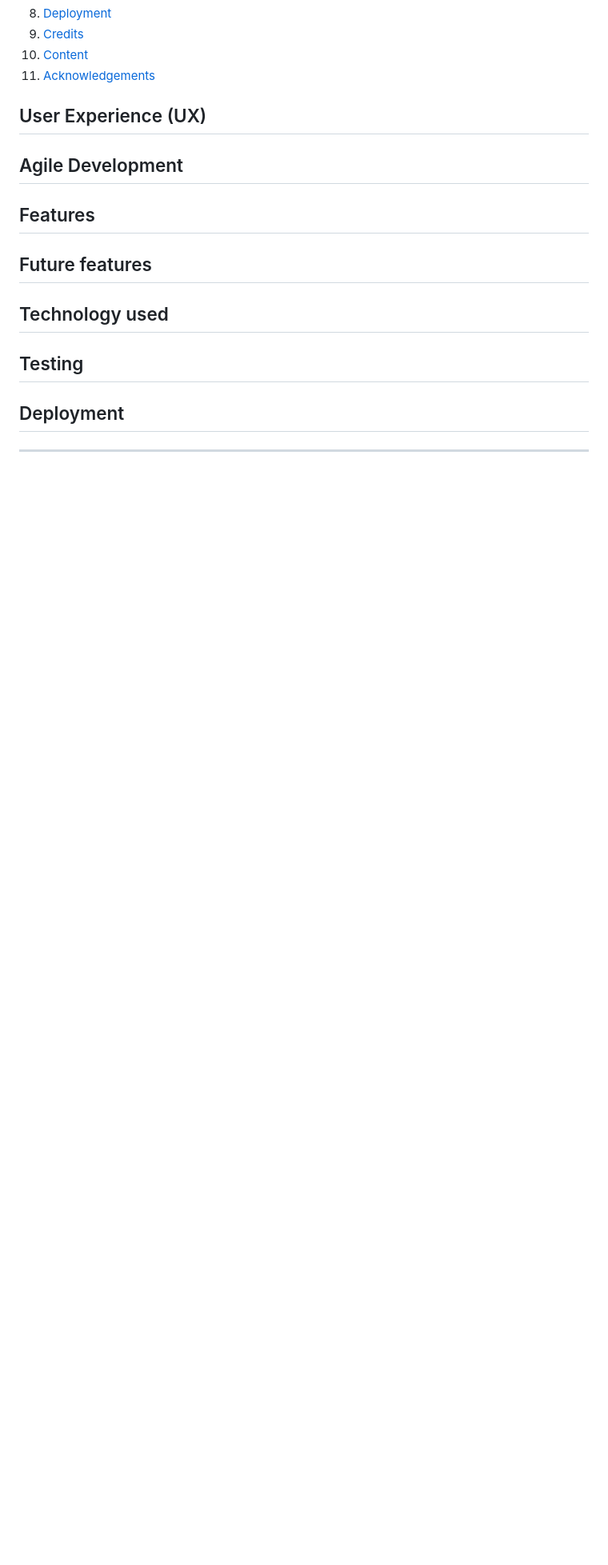
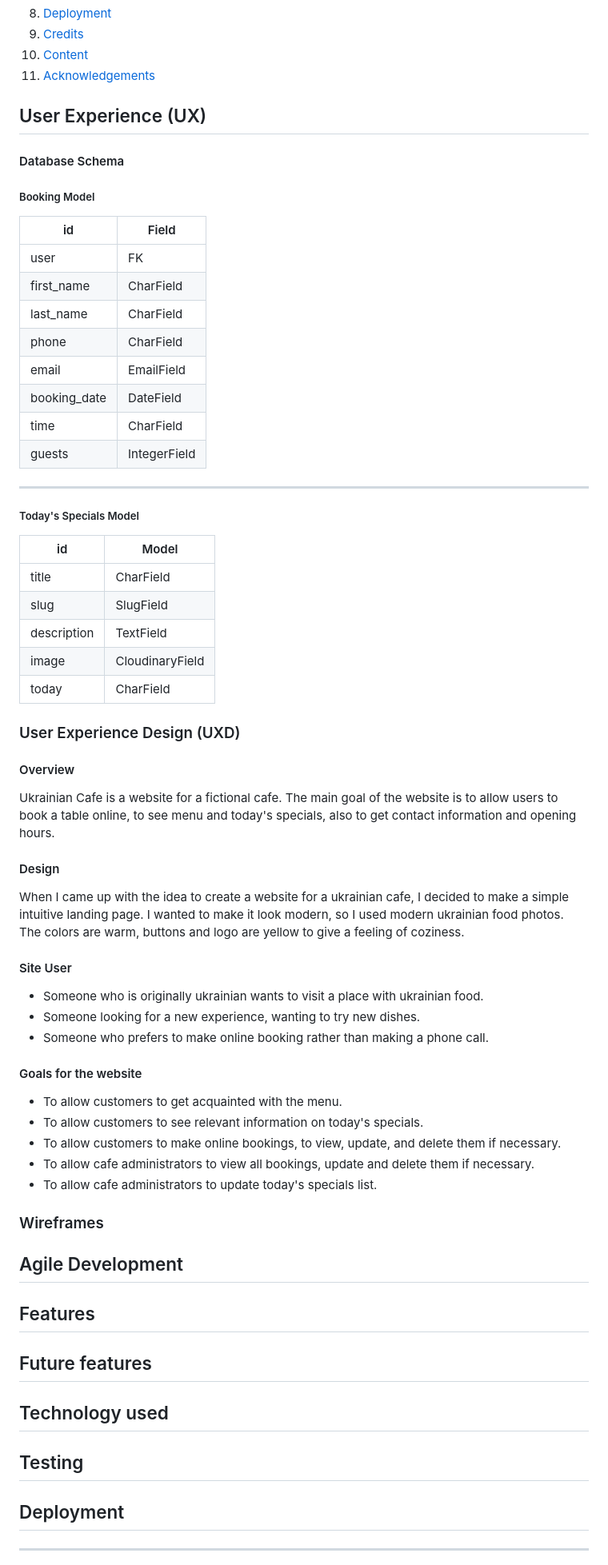
Before and after one commit to konstanciaa/ukrainian-cafe, a Markdown page: README.md, the part around one of its changes. Shown at 80% size. GitHub-like rendering; blank space fills up the shorter version.

Commit message:
docs: add user experience section to readme

```diff
--- a/README.md
+++ b/README.md
@@ -24,6 +23,57 @@ The website is designed to be responsible on a range of devices.
  11. [ Acknowledgements](#acknowledgements)
 
 ## User Experience (UX)
+<a name="ux"></a>
+
+#### Database Schema
+
+##### Booking Model
+
+| id | Field |
+|--|--|
+| user | FK |
+| first_name | CharField |
+| last_name | CharField |
+| phone | CharField |
+| email | EmailField |
+| booking_date | DateField |
+| time | CharField |
+| guests | IntegerField |
+
+---
+
+##### Today's Specials Model
+
+| id | Model |
+|--|--|
+| title | CharField |
+| slug | SlugField |
+| description | TextField |
+| image | CloudinaryField |
+| today | CharField |
+
+### User Experience Design (UXD)
+
+#### Overview
+Ukrainian Cafe is a website for a fictional cafe. The main goal of the website is to allow users to book a table online, to see menu and today's specials, also to get contact information and opening hours.
+
+#### Design
+When I came up with the idea to create a website for a ukrainian cafe, I decided to make a simple intuitive landing page. I wanted to make it look modern, so I used modern ukrainian food photos. The colors are warm, buttons and logo are yellow to give a feeling of coziness.
+
+#### Site User
+- Someone who is originally ukrainian wants to visit a place with ukrainian food.
+- Someone looking for a new experience, wanting to try new dishes.
+- Someone who prefers to make online booking rather than making a phone call.
+
+#### Goals for the website
+- To allow customers to get acquainted with the menu.
+- To allow customers to see relevant information on today's specials.
+- To allow customers to make online bookings, to view, update, and delete them if necessary.
+- To allow cafe administrators to view all bookings, update and delete them if necessary.
+- To allow cafe administrators to update today's specials list.
+
+### Wireframes
+
 
 ## Agile Development
 
```
Also changed, not shown: other parts of README.md (+1 -2 lines).
